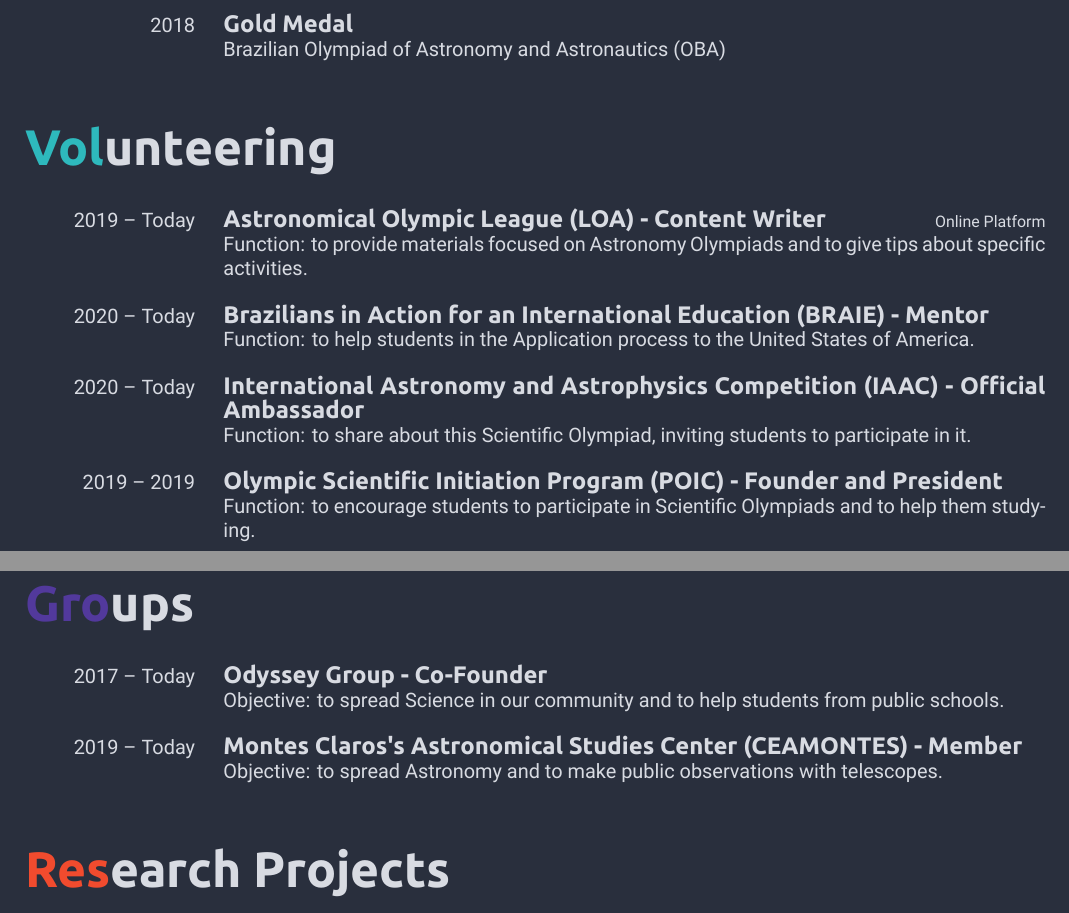
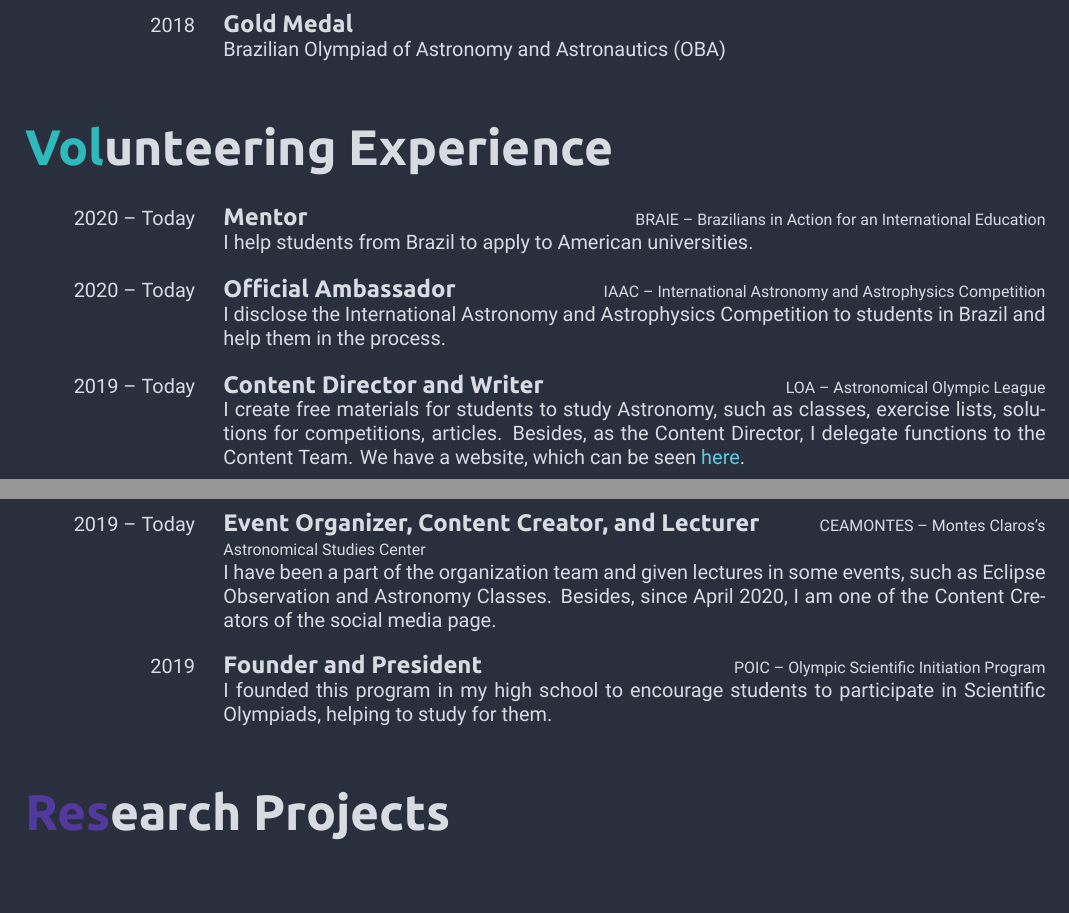
Before and after one commit to iago-mendes/cv, a LaTeX CV (cv.tex): two parts of pages 2 and 3 of 4, joined at a grey line, cut so that both start at the same text, the shorter picture padded with empty space. Compiled offline with XeLaTeX.

Commit message:
write volunteering experience section

```diff
--- a/cv.tex
+++ b/cv.tex
@@ -126,43 +126,34 @@
                 {}
                 {Brazilian Olympiad of Astronomy and Astronautics (OBA)}
         \end{entrylist}
-    \section*{\style{Volunteering}}
+    \section*{\style{Volunteering Experience}}
         \begin{entrylist}
             \entry
-                {2019 -- Today}
-                {Astronomical Olympic League (LOA) - \textit{Content Writer}}
-                {Online Platform}
-                {\textit{Function:} to provide materials focused on Astronomy Olympiads and to give tips about specific activities.}
+                {2020 -- Today}
+                {Mentor}
+                {BRAIE -- Brazilians in Action for an International Education}
+                {I help students from Brazil to apply to American universities.}
             \entry
                 {2020 -- Today}
-                {Brazilians in Action for an International Education (BRAIE) - \textit{Mentor}}
-                {}
-                {\textit{Function:} to help students in the Application process to the United States of America.}
-            \entry
-                {2020 -- Today}
-                {International Astronomy and Astrophysics Competition (IAAC) - \textit{Official Ambassador}}
-                {}
-                {\textit{Function:} to share about this Scientific Olympiad, inviting students to participate in it.}
-            \entry
-                {2019 -- 2019}
-                {Olympic Scientific Initiation Program (POIC) - {\textit{Founder and President}}}
-                {}
-                {\textit{Function:} to encourage students to participate in Scientific Olympiads and to help them studying.}
-        \end{entrylist}
-    \section*{\style{Groups}}
-        \begin{entrylist}
-            \entry
-                {2017 -- Today}
-                {Odyssey Group - {\textit{Co-Founder}}}
-                {}
-                {\textit{Objective:} to spread Science in our community and to help students from public schools.}
+                {Official Ambassador}
+                {IAAC -- International Astronomy and Astrophysics Competition}
+                {I disclose the International Astronomy and Astrophysics Competition to students in Brazil and help them in the process.}
             \entry
                 {2019 -- Today}
-                {Montes Claros's Astronomical Studies Center (CEAMONTES) - {\textit{Member}}}
-                {}
-                {\textit{Objective:} to spread Astronomy and to make public observations with telescopes.}
+                {Content Director and Writer}
+                {LOA -- Astronomical Olympic League}
+                {I create free materials for students to study Astronomy, such as classes, exercise lists, solutions for competitions, articles. Besides, as the Content Director, I delegate functions to the Content Team. We have a website, which can be seen \href{https://ligaolimpicadeastronomia.com.br/}{here}.}
+            \entry
+                {2019 -- Today}
+                {Event Organizer, Content Creator, and Lecturer}
+                {CEAMONTES -- Montes Claros's Astronomical Studies Center}
+                {I have been a part of the organization team and given lectures in some events, such as Eclipse Observation and Astronomy Classes. Besides, since April 2020, I am one of the Content Creators of the social media page.}
+            \entry
+                {2019}
+                {Founder and President}
+                {POIC -- Olympic Scientific Initiation Program}
+                {I founded this program in my high school to encourage students to participate in Scientific Olympiads, helping to study for them.}
         \end{entrylist}
-
     \section*{\style{Research Projects}}
         \begin{entrylist}
             \entry
```
Also changed, not shown: cv.pdf, 1 other file.
